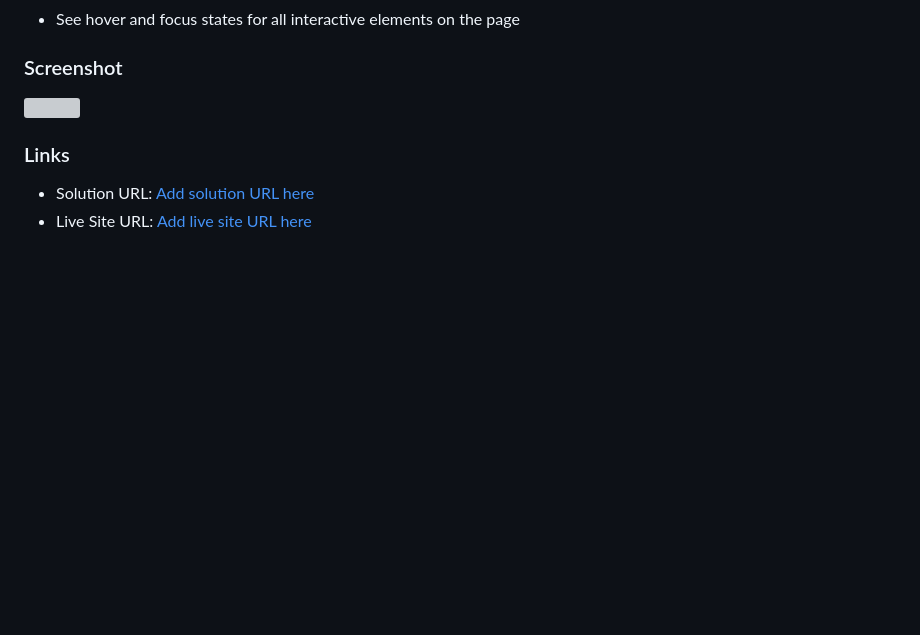
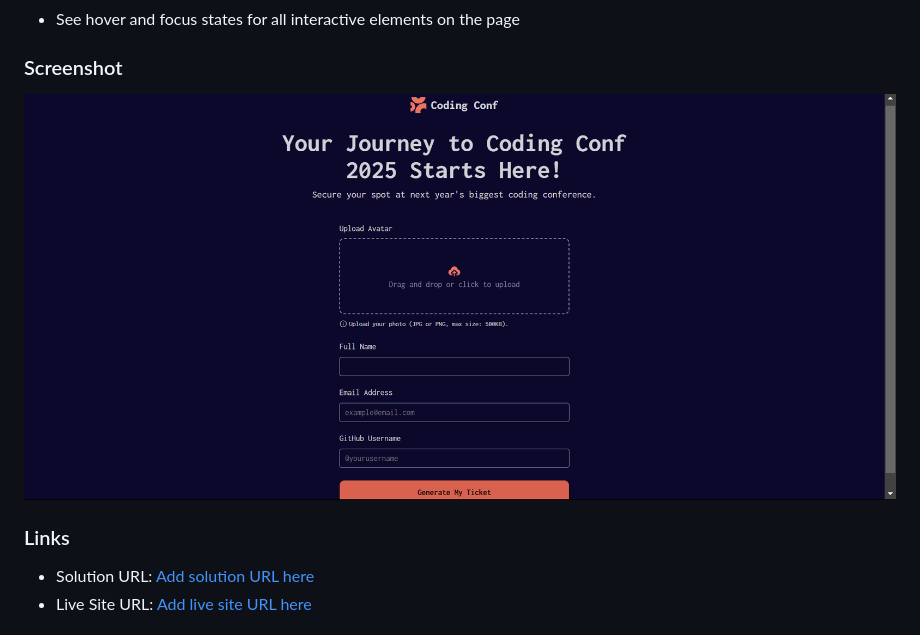
Before and after one commit to ziad-rima/Conference-Ticket-Generator, a Markdown page: README.md, the part around the change. GitHub-like rendering; blank space fills up the shorter version; grey boxes are pictures that could not be loaded.

Commit message:
add screenshot | final piece of the project

```diff
--- a/README.md
+++ b/README.md
@@ -35,7 +35,7 @@ Users should be able to:
 
 ### Screenshot
 
-![](/Frontend%20Mentor/Conference%20Ticket%20Generator/assets/images/Screenshot.png)
+![](./assets/images/Screenshot.png)
 
 
 ### Links
```
